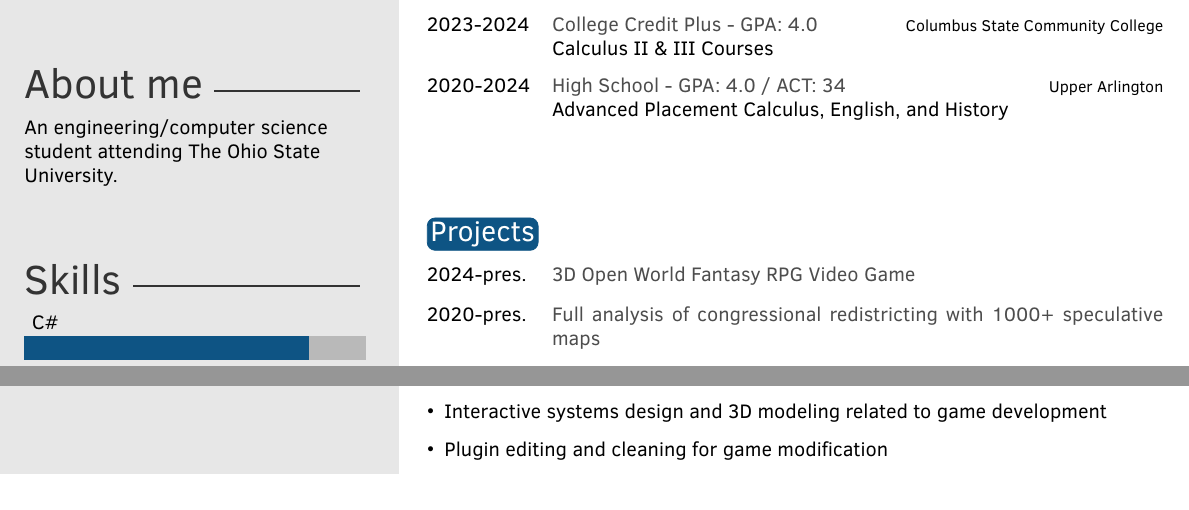
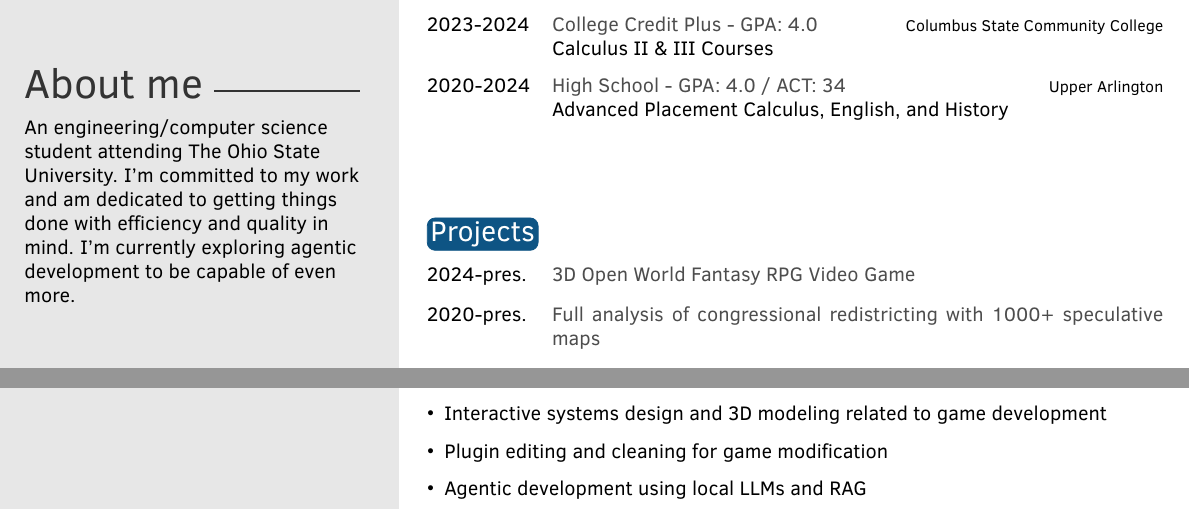
Before and after one commit to bbarbosky/BrianBarboskyResume, a LaTeX CV (Brian_Barbosky_Visual_Resume.tex): two parts of the page, joined at a grey line, cut so that both start at the same text. Compiled offline with pdfLaTeX.

Commit message:
Agentic development updates

```diff
--- a/Brian_Barbosky_Visual_Resume.tex
+++ b/Brian_Barbosky_Visual_Resume.tex
@@ -53,7 +53,7 @@
 %	 ABOUT ME
 %----------------------------------------------------------------------------------------
 
-\aboutme{An engineering/computer science student attending The Ohio State University.} % To have no About Me section, just remove all the text and leave \aboutme{}
+\aboutme{An engineering/computer science student attending The Ohio State University.  I'm committed to my work and am dedicated to getting things done with efficiency and quality in mind.  I'm currently exploring agentic development to be capable of even more.} % To have no About Me section, just remove all the text and leave \aboutme{}
 
 %----------------------------------------------------------------------------------------
 %	 SKILLS
@@ -149,6 +149,7 @@ Seeking a part-time or full-time summer postion in a technical or creative role.
 		\item Geographical analysis of political trends
 		\item Interactive systems design and 3D modeling related to game development
 		\item Plugin editing and cleaning for game modification
+		\item Agentic development using local LLMs and RAG
 	\end{itemize}
 \end{flushleft}
 
```
Also changed, not shown: Brian_Barbosky_Resume.tex (+1 -0 lines), Brian_Barbosky_Resume.pdf, Brian_Barbosky_Visual_Resume.pdf.
